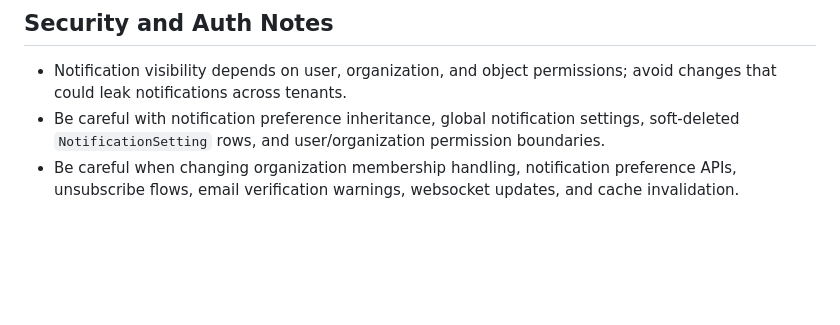
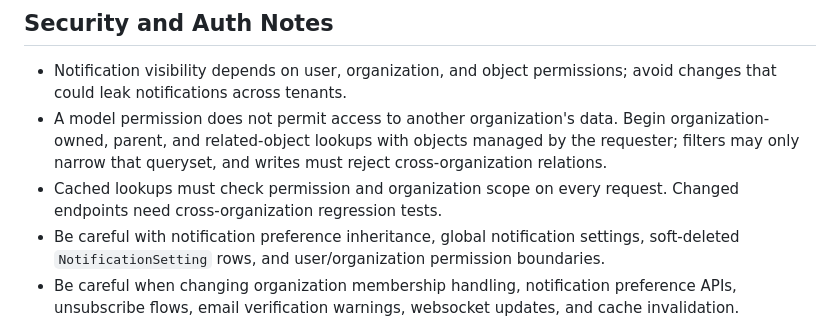
Before and after one commit to openwisp/openwisp-notifications, a Markdown page: AGENTS.md, the part around the change. GitHub-like rendering; blank space fills up the shorter version.

Commit message:
[docs] Clarified permission and multi-teancy in AGENTS.md
[skip ci]

```diff
--- a/AGENTS.md
+++ b/AGENTS.md
@@ -65,6 +65,8 @@ If instructions conflict, repository config and CI workflows win first, official
 ## Security and Auth Notes
 
 - Notification visibility depends on user, organization, and object permissions; avoid changes that could leak notifications across tenants.
+- A model permission does not permit access to another organization's data. Begin organization-owned, parent, and related-object lookups with objects managed by the requester; filters may only narrow that queryset, and writes must reject cross-organization relations.
+- Cached lookups must check permission and organization scope on every request. Changed endpoints need cross-organization regression tests.
 - Be careful with notification preference inheritance, global notification settings, soft-deleted `NotificationSetting` rows, and user/organization permission boundaries.
 - Be careful when changing organization membership handling, notification preference APIs, unsubscribe flows, email verification warnings, websocket updates, and cache invalidation.
 - Notification payloads can include related objects and URLs; preserve validation and permission checks when changing serializers, views, handlers, or tasks.
```
